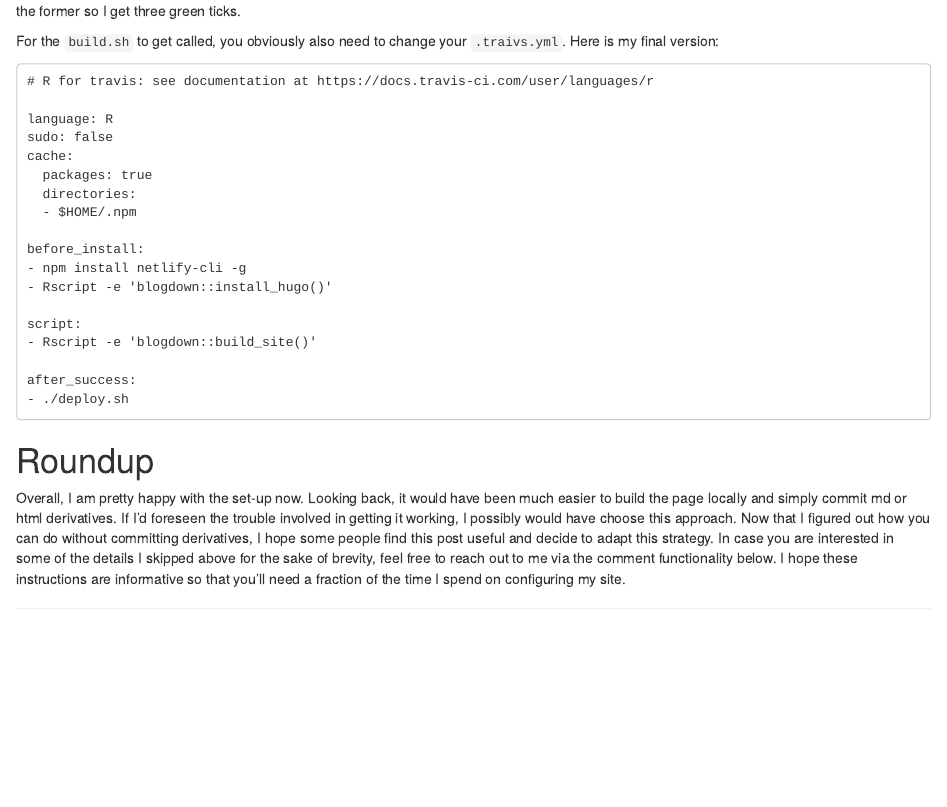
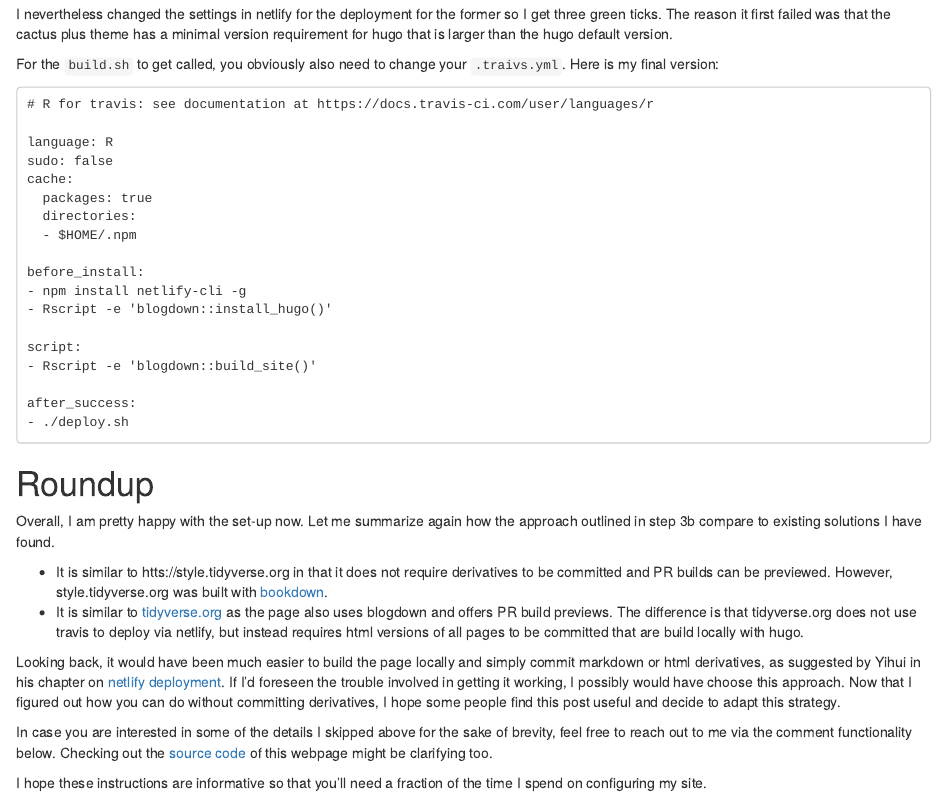
Before and after one commit to jonmcalder/blogdown-cactus, an R Markdown document (content/posts/2018-06-12-getting-up-and-running-with-blogdown-netlify-and-travis.Rmarkdown): the page in a window 1100 px wide, from 3030 px down before the commit and from 3060 px down after it. Rendered offline with R 4.5, knitr and Pandoc, with nearby package versions; some code elsewhere in the file could not run offline.

Commit message:
comparison, more images,

```diff
--- a/content/posts/2018-06-12-getting-up-and-running-with-blogdown-netlify-and-travis.Rmarkdown
+++ b/content/posts/2018-06-12-getting-up-and-running-with-blogdown-netlify-and-travis.Rmarkdown
@@ -258,5 +260,9 @@ netlify page build from travis.
+![](/posts/2018-06-12-getting-up-and-running-with-blogdown-netlify-and-travis_files/github-ci.png)
+
 I nevertheless changed the settings in netlify for the deployment for the
-former so I get three green ticks.
+former so I get three green ticks. The reason it first failed was that
+the cactus plus theme has a minimal version requirement for hugo that is larger
+than the hugo default version.
 
 For the `build.sh` to get called, you obviously also need to change your
 `.traivs.yml`. Here is my final version:
@@ -267,14 +273,33 @@ cat(readLines(here::here(".travis.yml")), sep = "\n")
 
 # Roundup
 
-Overall, I am pretty happy with the set-up now.
+Overall, I am pretty happy with the set-up now. Let me summarize again
+how the approach outlined in step 3b compare to existing solutions I have found.
+
+* It is similar to htts://style.tidyverse.org in that it does not require
+  derivatives to be committed and PR builds can be previewed.
+  However, style.tidyverse.org was built with
+  [bookdown](https://bookdown.org).
+* It is similar to [tidyverse.org](https://tidverse.org) as the page also uses
+  blogdown and offers PR build previews. The difference is that tidyverse.org
+  does not use travis to deploy via netlify, but instead requires html
+  versions of all pages to be committed that are build locally with hugo.
+
 Looking back, it would have been much easier to build the page locally and
-simply commit md or html derivatives.
+simply commit markdown or html derivatives, as suggested by Yihui in his
+chapter on
+[netlify deployment](https://bookdown.org/yihui/blogdown/netlify.html).
 If I'd foreseen the trouble involved in getting
 it working, I possibly would have choose this approach. Now that I figured out
 how you can do without committing derivatives, I hope some people find this post
-useful and decide to adapt this strategy. In case you are interested in some of
+useful and decide to adapt this strategy.
+
+In case you are interested in some of
 the details I skipped above for the sake of brevity, feel free to reach out to
-me via the comment functionality below. I hope these instructions are
-informative so that you'll need a fraction of the time I spend on configuring
+me via the comment functionality below. Checking out the
+[source code](https://github.com/lorenzwalthert/blogdown-cactus)
+of this webpage might be clarifying too.
+
+I hope these instructions are informative so that you'll need a fraction of
+the time I spend on configuring
 my site.
```
Also changed, not shown: content/posts/2018-06-12-getting-up-and-running-with-blogdown-netlify-and-travis.Rmarkdown (8 more changed lines), 2 other files.
